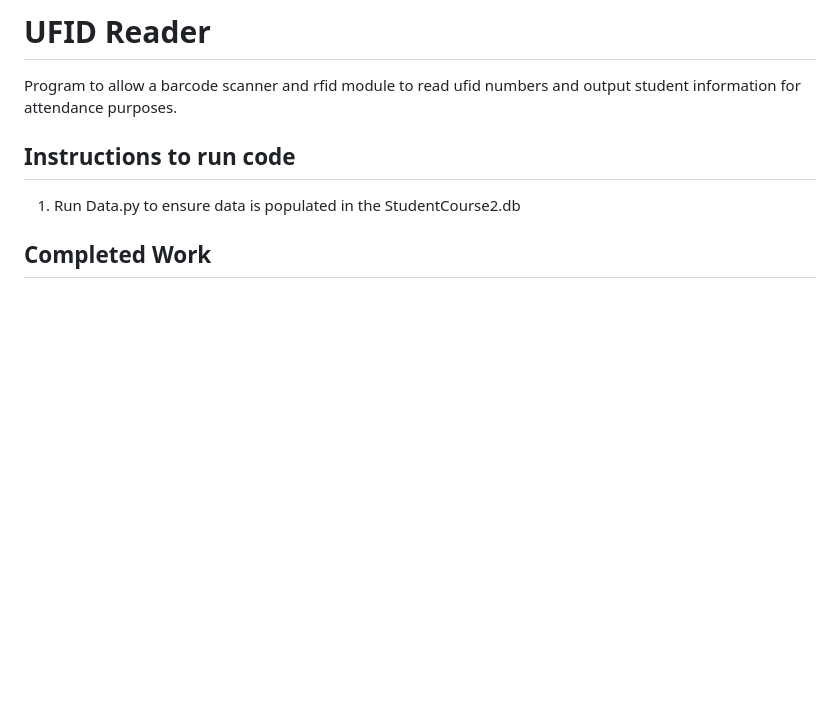
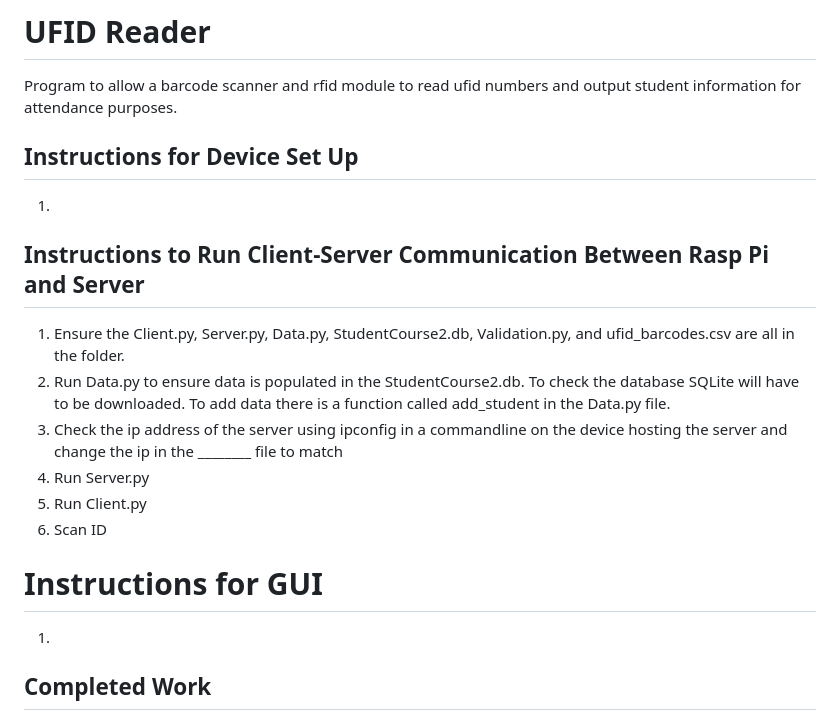
Before and after one commit to brod2240/ufid_reader, a Markdown page: README.md, the part around the change. Rendered like a GitHub page; blank space fills up the shorter version.

```diff
--- a/README.md
+++ b/README.md
@@ -1,7 +1,16 @@
 # UFID Reader
 Program to allow a barcode scanner and rfid module to read ufid numbers and output student information for attendance purposes.
-## Instructions to run code
-1. Run Data.py to ensure data is populated in the StudentCourse2.db
+## Instructions for Device Set Up
+1.
+## Instructions to Run Client-Server Communication Between Rasp Pi and Server
+1. Ensure the Client.py, Server.py, Data.py, StudentCourse2.db, Validation.py, and ufid_barcodes.csv are all in the folder.
+2. Run Data.py to ensure data is populated in the StudentCourse2.db. To check the database SQLite will have to be downloaded. To add data there is a function called add_student in the Data.py file.
+3. Check the ip address of the server using ipconfig in a commandline on the device hosting the server and change the ip in the ________ file to match
+4. Run Server.py
+5. Run Client.py
+6. Scan ID
+# Instructions for GUI
+1.
 ## Completed Work
 Log of Completed Work: https://docs.google.com/spreadsheets/d/1taW3SdkVjubU3CihEUra0HCIytSY2XjPeqCYWhKH5SU/edit?usp=sharing <br /> <br />
 Main Work Completed (Design Prototype):
```
